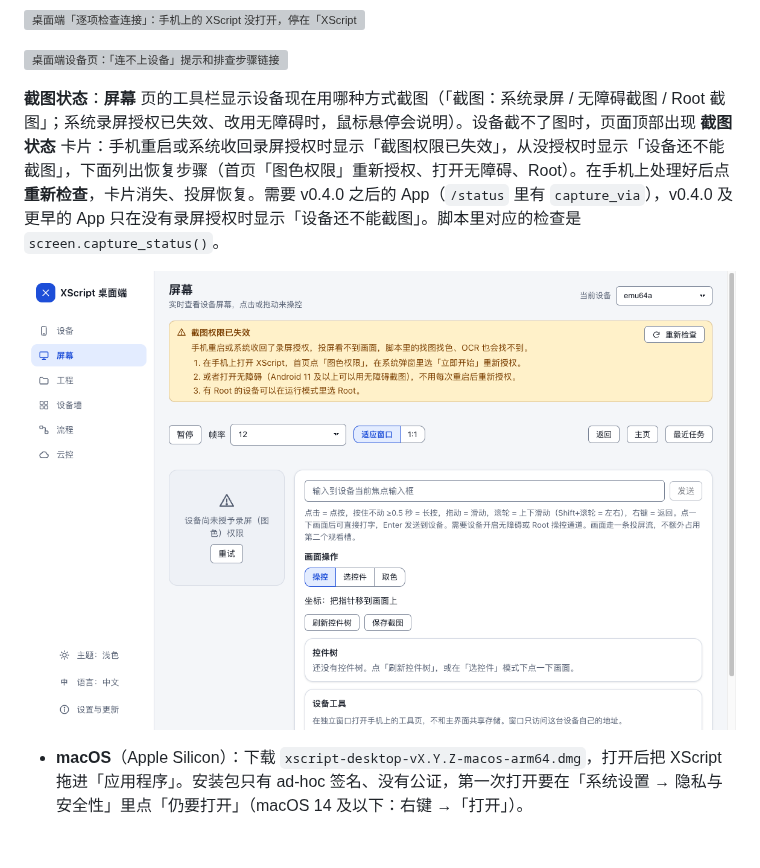
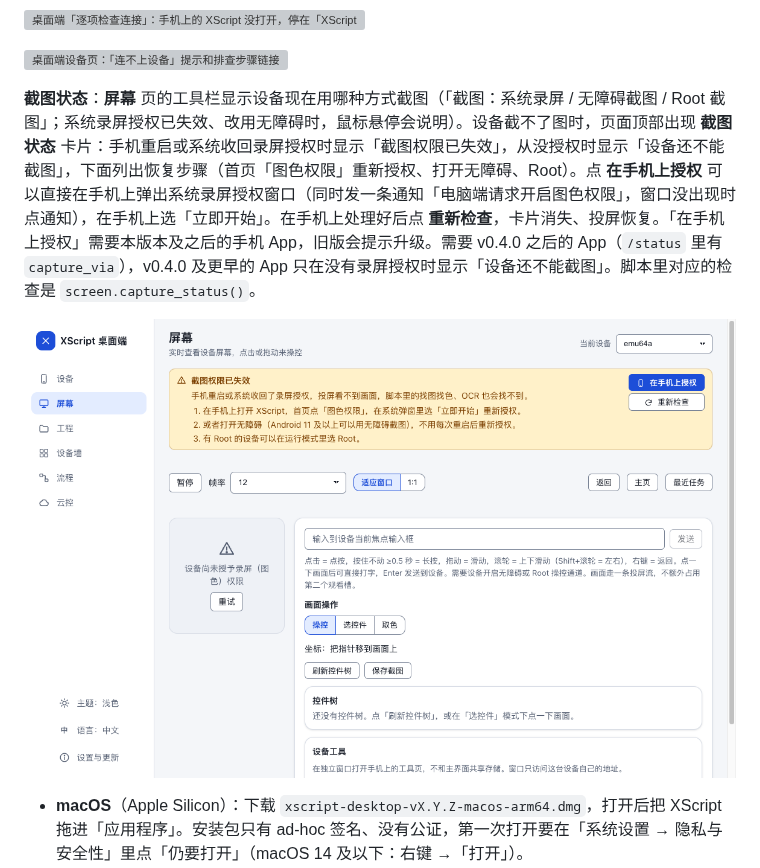
Before and after one commit to JackLuguibin/xscript, a Markdown page: docs/使用手册.md, the part around the change. Drawn GitHub-style; pictures changed too: docs/images/desktop-capture-lost-light.png; blank space fills up the shorter version; grey boxes are pictures that could not be loaded.

```diff
--- a/docs/使用手册.md
+++ b/docs/使用手册.md
@@ -556,7 +556,7 @@ yolo export model=runs/detect/train/weights/best.pt format=onnx imgsz=640
 
 ![桌面端设备页：「连不上设备」提示和排查步骤链接](images/desktop-connect-error-light.png)
 
-**截图状态**：**屏幕** 页的工具栏显示设备现在用哪种方式截图（「截图：系统录屏 / 无障碍截图 / Root 截图」；系统录屏授权已失效、改用无障碍时，鼠标悬停会说明）。设备截不了图时，页面顶部出现 **截图状态** 卡片：手机重启或系统收回录屏授权时显示「截图权限已失效」，从没授权时显示「设备还不能截图」，下面列出恢复步骤（首页「图色权限」重新授权、打开无障碍、Root）。在手机上处理好后点 **重新检查**，卡片消失、投屏恢复。需要 v0.4.0 之后的 App（`/status` 里有 `capture_via`），v0.4.0 及更早的 App 只在没有录屏授权时显示「设备还不能截图」。脚本里对应的检查是 `screen.capture_status()`。
+**截图状态**：**屏幕** 页的工具栏显示设备现在用哪种方式截图（「截图：系统录屏 / 无障碍截图 / Root 截图」；系统录屏授权已失效、改用无障碍时，鼠标悬停会说明）。设备截不了图时，页面顶部出现 **截图状态** 卡片：手机重启或系统收回录屏授权时显示「截图权限已失效」，从没授权时显示「设备还不能截图」，下面列出恢复步骤（首页「图色权限」重新授权、打开无障碍、Root）。点 **在手机上授权** 可以直接在手机上弹出系统录屏授权窗口（同时发一条通知「电脑端请求开启图色权限」，窗口没出现时点通知），在手机上选「立即开始」。在手机上处理好后点 **重新检查**，卡片消失、投屏恢复。「在手机上授权」需要本版本及之后的手机 App，旧版会提示升级。需要 v0.4.0 之后的 App（`/status` 里有 `capture_via`），v0.4.0 及更早的 App 只在没有录屏授权时显示「设备还不能截图」。脚本里对应的检查是 `screen.capture_status()`。
 
 ![桌面端屏幕页：「截图权限已失效」卡片和恢复步骤](images/desktop-capture-lost-light.png)
 
```
Also changed, not shown: desktop/README.md (+1 -1 lines), docs/images/desktop-capture-lost-dark.png.
